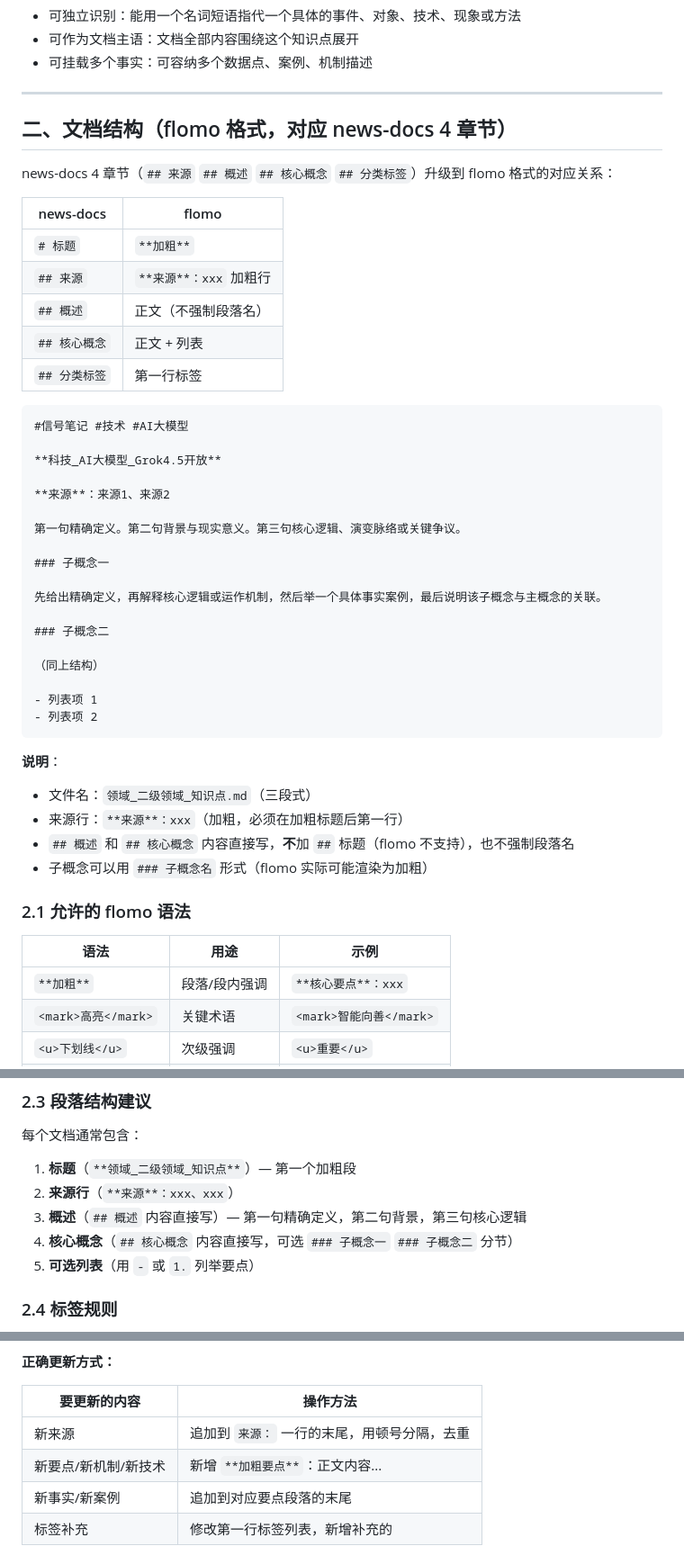
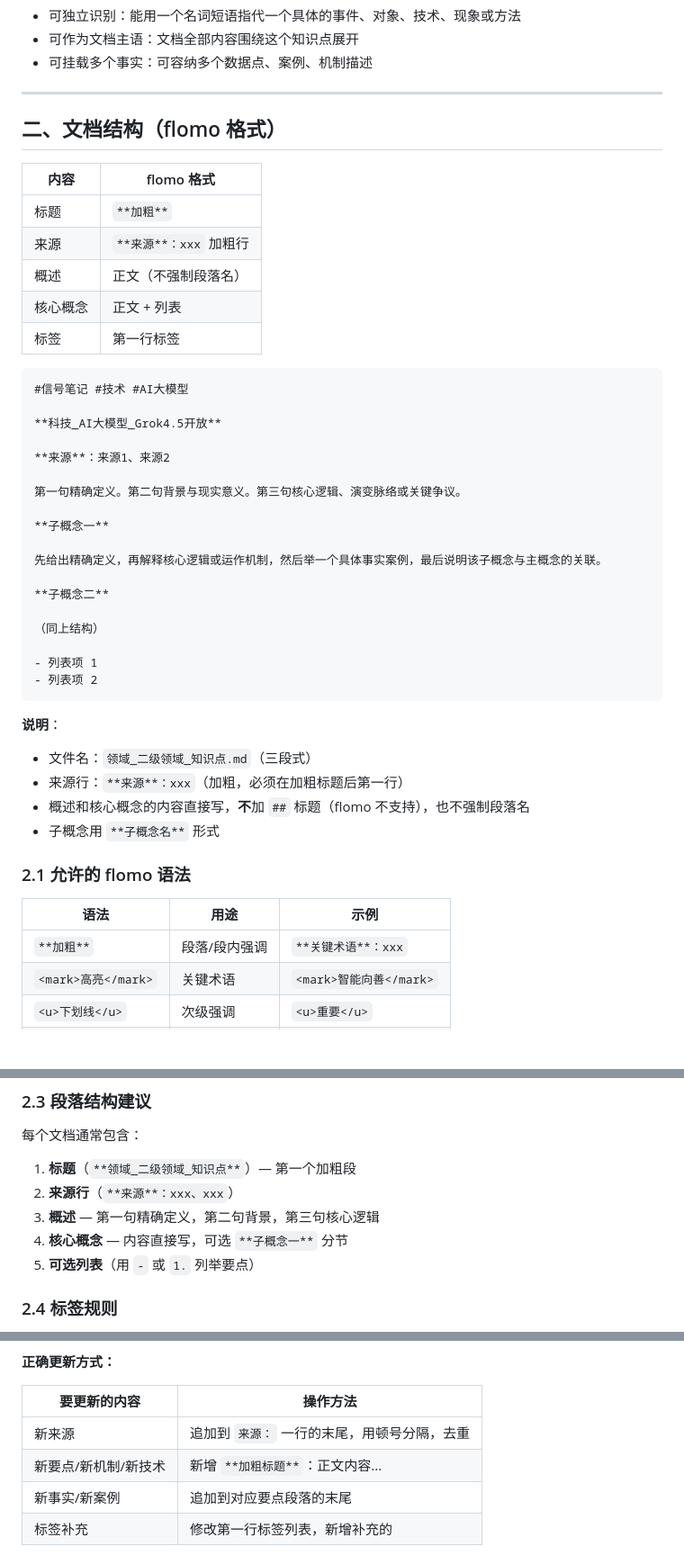
Before and after one commit to shushuzn/mynews, a Markdown page: struct-doc-answer/SKILL.md, 3 parts joined by grey strips. Shown at 90% size. Rendered like a GitHub page; blank space fills up the shorter version.

Commit message:
SKILL.md 格式修正：去掉 news-docs 引用/### 标题/核心要点/加粗要点等

````diff
--- a/struct-doc-answer/SKILL.md
+++ b/struct-doc-answer/SKILL.md
@@ -47,17 +47,15 @@ description: Use when creating, generating, or producing structured theoretical/
 
 ---
 
-## 二、文档结构（flomo 格式，对应 news-docs 4 章节）
+## 二、文档结构（flomo 格式）
 
-news-docs 4 章节（`## 来源` `## 概述` `## 核心概念` `## 分类标签`）升级到 flomo 格式的对应关系：
-
-| news-docs | flomo |
+| 内容 | flomo 格式 |
 |---|---|
-| `# 标题` | `**加粗**` |
-| `## 来源` | `**来源**：xxx` 加粗行 |
-| `## 概述` | 正文（不强制段落名） |
-| `## 核心概念` | 正文 + 列表 |
-| `## 分类标签` | 第一行标签 |
+| 标题 | `**加粗**` |
+| 来源 | `**来源**：xxx` 加粗行 |
+| 概述 | 正文（不强制段落名） |
+| 核心概念 | 正文 + 列表 |
+| 标签 | 第一行标签 |
 
 ```markdown
 #信号笔记 #技术 #AI大模型
@@ -68,11 +66,11 @@ news-docs 4 章节（`## 来源` `## 概述` `## 核心概念` `## 分类标签`
 
 第一句精确定义。第二句背景与现实意义。第三句核心逻辑、演变脉络或关键争议。
 
-### 子概念一
+**子概念一**
 
 先给出精确定义，再解释核心逻辑或运作机制，然后举一个具体事实案例，最后说明该子概念与主概念的关联。
 
-### 子概念二
+**子概念二**
 
 （同上结构）
 
@@ -83,14 +81,14 @@ news-docs 4 章节（`## 来源` `## 概述` `## 核心概念` `## 分类标签`
 **说明**：
 - 文件名：`领域_二级领域_知识点.md`（三段式）
 - 来源行：`**来源**：xxx`（加粗，必须在加粗标题后第一行）
-- `## 概述` 和 `## 核心概念` 内容直接写，**不**加 `##` 标题（flomo 不支持），也不强制段落名
-- 子概念可以用 `### 子概念名` 形式（flomo 实际可能渲染为加粗）
+- 概述和核心概念的内容直接写，**不**加 `##` 标题（flomo 不支持），也不强制段落名
+- 子概念用 `**子概念名**` 形式
 
 ### 2.1 允许的 flomo 语法
 
 | 语法 | 用途 | 示例 |
 |------|------|------|
-| `**加粗**` | 段落/段内强调 | `**核心要点**：xxx` |
+| `**加粗**` | 段落/段内强调 | `**关键术语**：xxx` |
 | `<mark>高亮</mark>` | 关键术语 | `<mark>智能向善</mark>` |
 | `<u>下划线</u>` | 次级强调 | `<u>重要</u>` |
 | `- xxx` | 无序列表 | - 案例 1 |
@@ -113,8 +111,8 @@ news-docs 4 章节（`## 来源` `## 概述` `## 核心概念` `## 分类标签`
 每个文档通常包含：
 1. **标题**（`**领域_二级领域_知识点**`）— 第一个加粗段
 2. **来源行**（`**来源**：xxx、xxx`）
-3. **概述**（`## 概述` 内容直接写）— 第一句精确定义，第二句背景，第三句核心逻辑
-4. **核心概念**（`## 核心概念` 内容直接写，可选 `### 子概念一` `### 子概念二` 分节）
+3. **概述** — 第一句精确定义，第二句背景，第三句核心逻辑
+4. **核心概念** — 内容直接写，可选 `**子概念一**` 分节
 5. **可选列表**（用 `-` 或 `1.` 列举要点）
 
 ### 2.4 标签规则
@@ -272,7 +270,7 @@ news-docs 4 章节（`## 来源` `## 概述` `## 核心概念` `## 分类标签`
 | 要更新的内容 | 操作方法 |
 |------------|---------|
 | 新来源 | 追加到 `来源：` 一行的末尾，用顿号分隔，去重 |
-| 新要点/新机制/新技术 | 新增 `**加粗要点**`：正文内容... |
+| 新要点/新机制/新技术 | 新增 `**加粗标题**`：正文内容... |
 | 新事实/新案例 | 追加到对应要点段落的末尾 |
 | 标签补充 | 修改第一行标签列表，新增补充的 |
 
````
